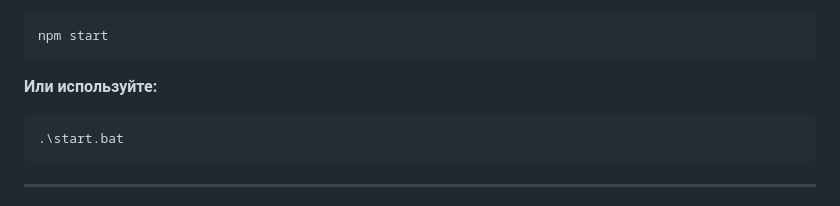
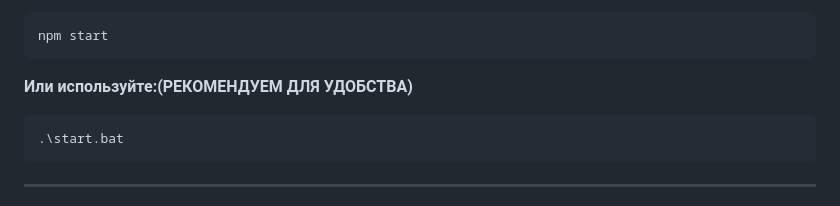
Before and after one commit to 7VB-STORE/EclipseTrade, a Markdown page: README.md, the part around the change. Rendered like a GitHub page.

````diff
--- a/README.md
+++ b/README.md
@@ -76,7 +76,7 @@ npm install
 npm start
 ```
 
-**Или используйте:**
+**Или используйте:(РЕКОМЕНДУЕМ ДЛЯ УДОБСТВА)**
 ```bash
 .\start.bat
 ```
````
